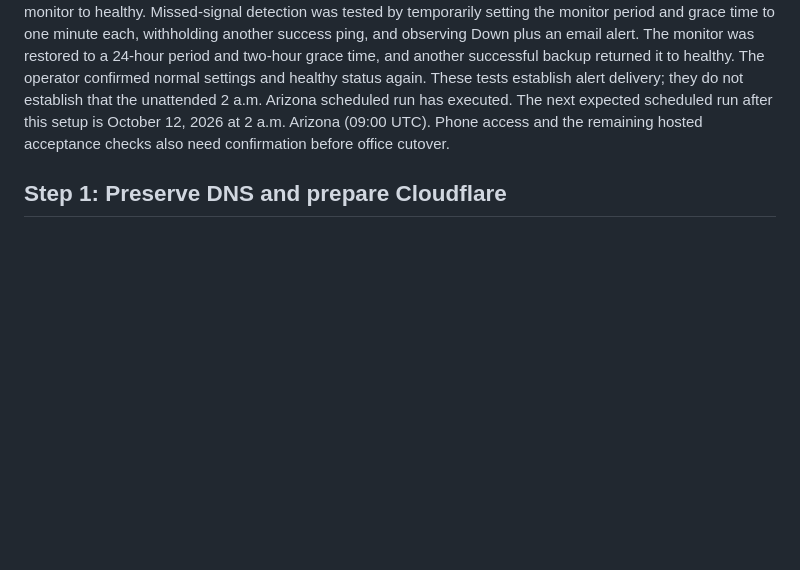
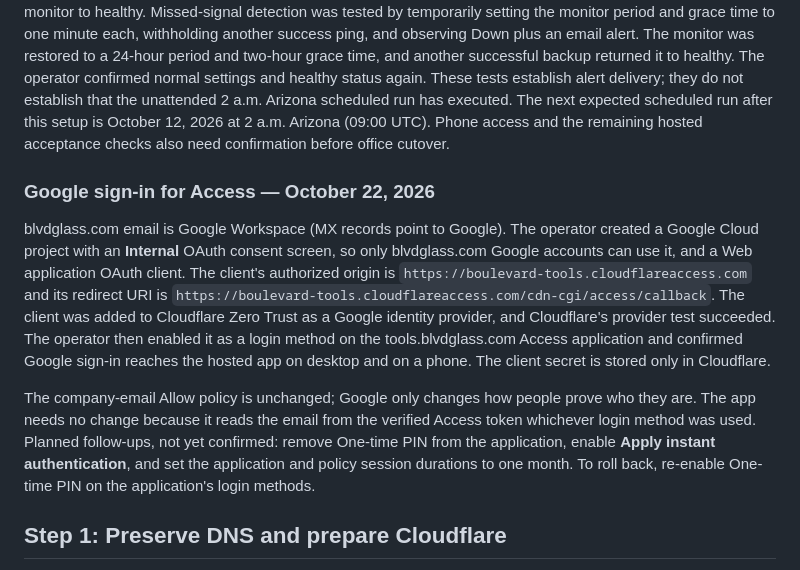
Before and after one commit to brettondodge/Boulevard-Order-Tracker, a Markdown page: docs/hosting.md, the part around the change. GitHub-like rendering; blank space fills up the shorter version.

Commit message:
Record Google sign-in setup for Cloudflare Access in hosting notes
Co-Authored-By: Claude Opus 5.5 <noreply@anthropic.com>

```diff
--- a/docs/hosting.md
+++ b/docs/hosting.md
@@ -21,6 +21,12 @@ A separate local clone of the restored database passed production API checks for
 ### Backup alert evidence — October 11, 2026
 
 The operator received Render's cron-failure email for a failed run. A deliberate backup failure was then tested by temporarily using an S3 prefix outside the backup identity's permissions: the run failed, Healthchecks changed to Down, and its failure email arrived. The daily prefix was restored and a successful manual run returned the monitor to healthy. Missed-signal detection was tested by temporarily setting the monitor period and grace time to one minute each, withholding another success ping, and observing Down plus an email alert. The monitor was restored to a 24-hour period and two-hour grace time, and another successful backup returned it to healthy. The operator confirmed normal settings and healthy status again. These tests establish alert delivery; they do not establish that the unattended 2 a.m. Arizona scheduled run has executed. The next expected scheduled run after this setup is October 12, 2026 at 2 a.m. Arizona (09:00 UTC). Phone access and the remaining hosted acceptance checks also need confirmation before office cutover.
+
+### Google sign-in for Access — October 22, 2026
+
+blvdglass.com email is Google Workspace (MX records point to Google). The operator created a Google Cloud project with an **Internal** OAuth consent screen, so only blvdglass.com Google accounts can use it, and a Web application OAuth client. The client's authorized origin is `https://boulevard-tools.cloudflareaccess.com` and its redirect URI is `https://boulevard-tools.cloudflareaccess.com/cdn-cgi/access/callback`. The client was added to Cloudflare Zero Trust as a Google identity provider, and Cloudflare's provider test succeeded. The operator then enabled it as a login method on the tools.blvdglass.com Access application and confirmed Google sign-in reaches the hosted app on desktop and on a phone. The client secret is stored only in Cloudflare.
+
+The company-email Allow policy is unchanged; Google only changes how people prove who they are. The app needs no change because it reads the email from the verified Access token whichever login method was used. Planned follow-ups, not yet confirmed: remove One-time PIN from the application, enable **Apply instant authentication**, and set the application and policy session durations to one month. To roll back, re-enable One-time PIN on the application's login methods.
 
 ## Step 1: Preserve DNS and prepare Cloudflare
 
```
